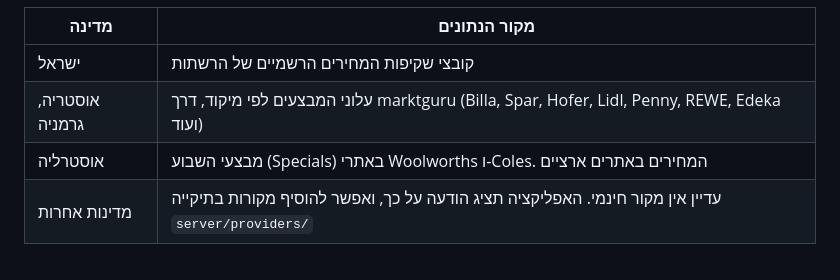
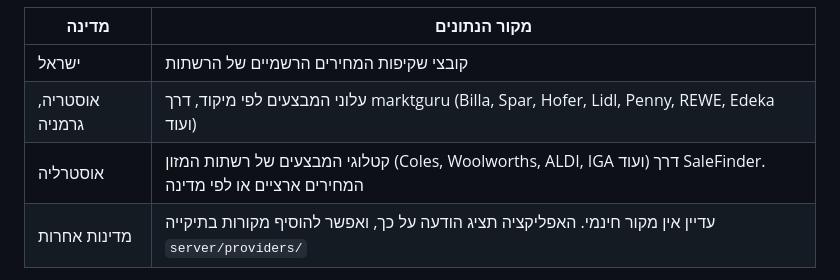
Before and after one commit to dikla-cloud/mivtzaim, a Markdown page: README.md, the part around the change. Drawn GitHub-style.

Commit message:
README: Australia via SaleFinder
Co-Authored-By: Claude Opus 5.5 <noreply@anthropic.com>
Claude-Session: https://claude.ai/code/session_01HT5qPozxKs7K7HpGo4eCKX

```diff
--- a/README.md
+++ b/README.md
@@ -17,7 +17,7 @@
 |---|---|
 | ישראל | קובצי שקיפות המחירים הרשמיים של הרשתות |
 | אוסטריה, גרמניה | עלוני המבצעים לפי מיקוד, דרך marktguru (Billa, Spar, Hofer, Lidl, Penny, REWE, Edeka ועוד) |
-| אוסטרליה | מבצעי השבוע (Specials) באתרי Woolworths ו-Coles. המחירים באתרים ארציים |
+| אוסטרליה | קטלוגי המבצעים של רשתות המזון (Coles, Woolworths, ALDI, IGA ועוד) דרך SaleFinder. המחירים ארציים או לפי מדינה |
 | מדינות אחרות | עדיין אין מקור חינמי. האפליקציה תציג הודעה על כך, ואפשר להוסיף מקורות בתיקייה `server/providers/` |
 
 - פריטי הרשימה מתורגמים אוטומטית לשפה המקומית (בשירות התרגום החינמי MyMemory). אפשר גם לכתוב שם מקומי אחרי קו: `חלב 3% | Milch`.
```
